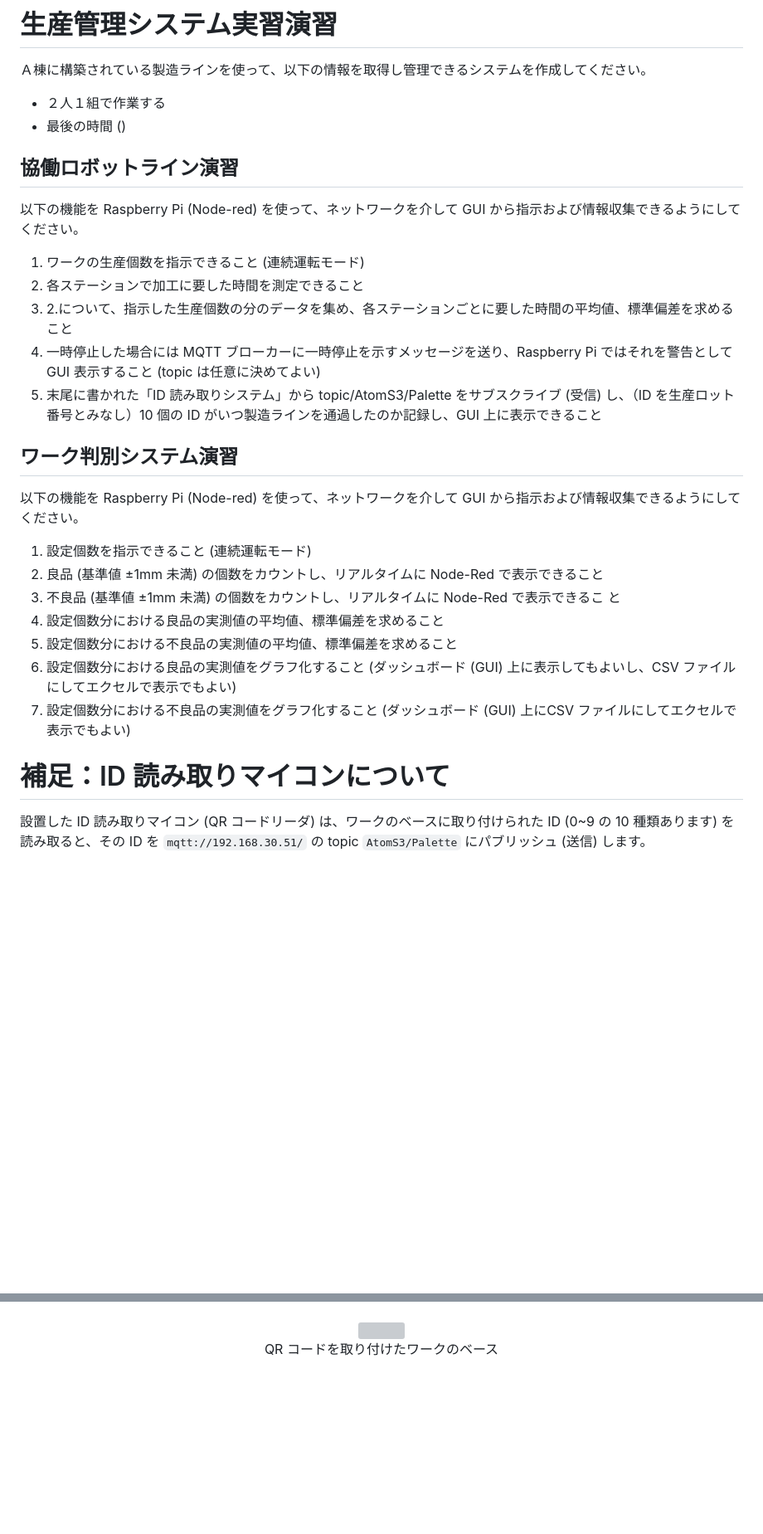
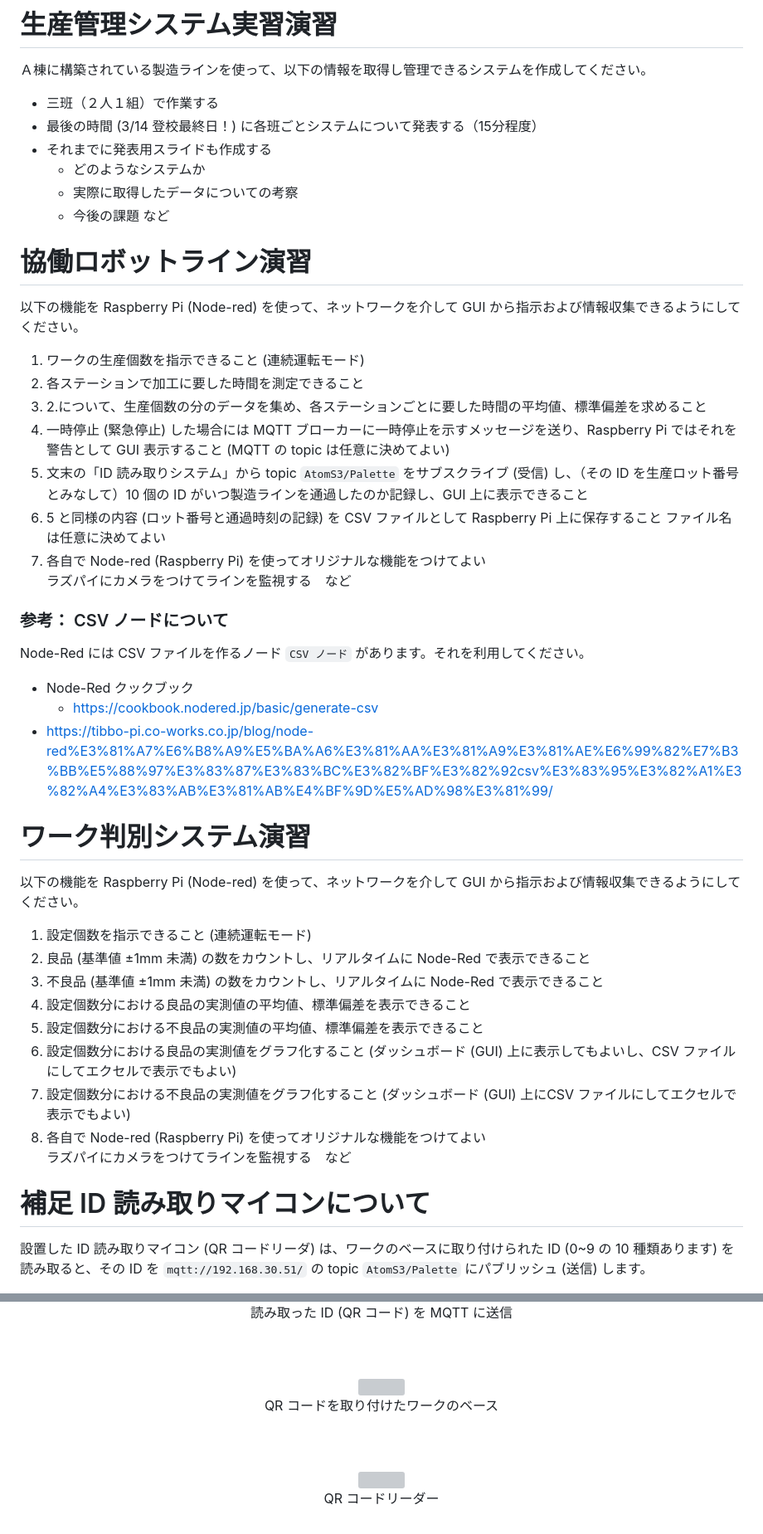
Before and after one commit to t-kubota72459/G10, a Markdown page: 演習課題.md, 2 parts joined by grey strips. Shown: that part at 83% size. Drawn GitHub-style; blank space fills up the shorter version; grey boxes are pictures that could not be loaded.

```diff
--- a/演習課題.md
+++ b/演習課題.md
@@ -2,34 +2,52 @@
 
 Ａ棟に構築されている製造ラインを使って、以下の情報を取得し管理できるシステムを作成してください。
 
-- ２人１組で作業する
-- 最後の時間 ()
+- 三班（２人１組）で作業する
+- 最後の時間 (3/14 登校最終日！) に各班ごとシステムについて発表する（15分程度）
+- それまでに発表用スライドも作成する
+  - どのようなシステムか
+  - 実際に取得したデータについての考察
+  - 今後の課題  など
 
-## 協働ロボットライン演習
+# 協働ロボットライン演習
 
 以下の機能を Raspberry Pi (Node-red) を使って、ネットワークを介して GUI から指示および情報収集できるようにしてください。
 
 1. ワークの生産個数を指示できること (連続運転モード)
 2. 各ステーションで加工に要した時間を測定できること
-3. 2.について、指示した生産個数の分のデータを集め、各ステーションごとに要した時間の平均値、標準偏差を求めること
-4. 一時停止した場合には MQTT ブローカーに一時停止を示すメッセージを送り、Raspberry Pi ではそれを警告として GUI 表示すること
-  (topic は任意に決めてよい)
-5. 末尾に書かれた「ID 読み取りシステム」から topic/AtomS3/Palette をサブスクライブ (受信) し、（ID を生産ロット番号とみなし）10 個の ID がいつ製造ラインを通過したのか記録し、GUI 上に表示できること
+3. 2.について、生産個数の分のデータを集め、各ステーションごとに要した時間の平均値、標準偏差を求めること
+4. 一時停止 (緊急停止) した場合には MQTT ブローカーに一時停止を示すメッセージを送り、Raspberry Pi ではそれを警告として GUI 表示すること
+  (MQTT の topic は任意に決めてよい)
+5. 文末の「ID 読み取りシステム」から topic `AtomS3/Palette` をサブスクライブ (受信) し、（その ID を生産ロット番号とみなして）10 個の ID がいつ製造ラインを通過したのか記録し、GUI 上に表示できること
+6. 5 と同様の内容 (ロット番号と通過時刻の記録) を CSV ファイルとして Raspberry Pi 上に保存すること
+  ファイル名は任意に決めてよい
+7. 各自で Node-red (Raspberry Pi) を使ってオリジナルな機能をつけてよい
+   ラズパイにカメラをつけてラインを監視する　など
 
-## ワーク判別システム演習
+### 参考： CSV ノードについて
+
+Node-Red には CSV ファイルを作るノード `CSV ノード` があります。それを利用してください。
+
+- Node-Red クックブック
+  - https://cookbook.nodered.jp/basic/generate-csv
+- https://tibbo-pi.co-works.co.jp/blog/node-red%E3%81%A7%E6%B8%A9%E5%BA%A6%E3%81%AA%E3%81%A9%E3%81%AE%E6%99%82%E7%B3%BB%E5%88%97%E3%83%87%E3%83%BC%E3%82%BF%E3%82%92csv%E3%83%95%E3%82%A1%E3%82%A4%E3%83%AB%E3%81%AB%E4%BF%9D%E5%AD%98%E3%81%99/
+
+
+# ワーク判別システム演習
 
 以下の機能を Raspberry Pi (Node-red) を使って、ネットワークを介して GUI から指示および情報収集できるようにしてください。
 
 1. 設定個数を指示できること (連続運転モード)
-2. 良品 (基準値 ±1mm 未満) の個数をカウントし、リアルタイムに Node-Red で表示できること
-3. 不良品 (基準値 ±1mm 未満) の個数をカウントし、リアルタイムに Node-Red で表示できるこ
-と
-4. 設定個数分における良品の実測値の平均値、標準偏差を求めること
-5. 設定個数分における不良品の実測値の平均値、標準偏差を求めること
+2. 良品 (基準値 ±1mm 未満) の数をカウントし、リアルタイムに Node-Red で表示できること
+3. 不良品 (基準値 ±1mm 未満) の数をカウントし、リアルタイムに Node-Red で表示できること
+4. 設定個数分における良品の実測値の平均値、標準偏差を表示できること
+5. 設定個数分における不良品の実測値の平均値、標準偏差を表示できること
 6. 設定個数分における良品の実測値をグラフ化すること (ダッシュボード (GUI) 上に表示してもよいし、CSV ファイルにしてエクセルで表示でもよい)
 7. 設定個数分における不良品の実測値をグラフ化すること (ダッシュボード (GUI) 上にCSV ファイルにしてエクセルで表示でもよい)
+8. 各自で Node-red (Raspberry Pi) を使ってオリジナルな機能をつけてよい
+   ラズパイにカメラをつけてラインを監視する　など
 
-# 補足：ID 読み取りマイコンについて
+# 補足 ID 読み取りマイコンについて
 
 設置した ID 読み取りマイコン (QR コードリーダ) は、ワークのベースに取り付けられた ID (0~9 の 10 種類あります) を読み取ると、その ID を `mqtt://192.168.30.51/` の topic `AtomS3/Palette` にパブリッシュ (送信) します。
 
@@ -37,2 +58,6 @@
 
+読み取った ID (QR コード) を MQTT に送信
+</center>
+<br/>
+<br/>
 <center>
@@ -40,3 +65,10 @@
 
 QR コードを取り付けたワークのベース
 </center>
+<br/>
+<br/>
+<center>
+<img src="./images/qrcodereader.jpg" width="40%">
+
+QR コードリーダー
+</center>
```
Also changed, not shown: other parts of 演習課題.md (+4 -1 lines), images/mqttqrcode.png (added), 1 other file.
